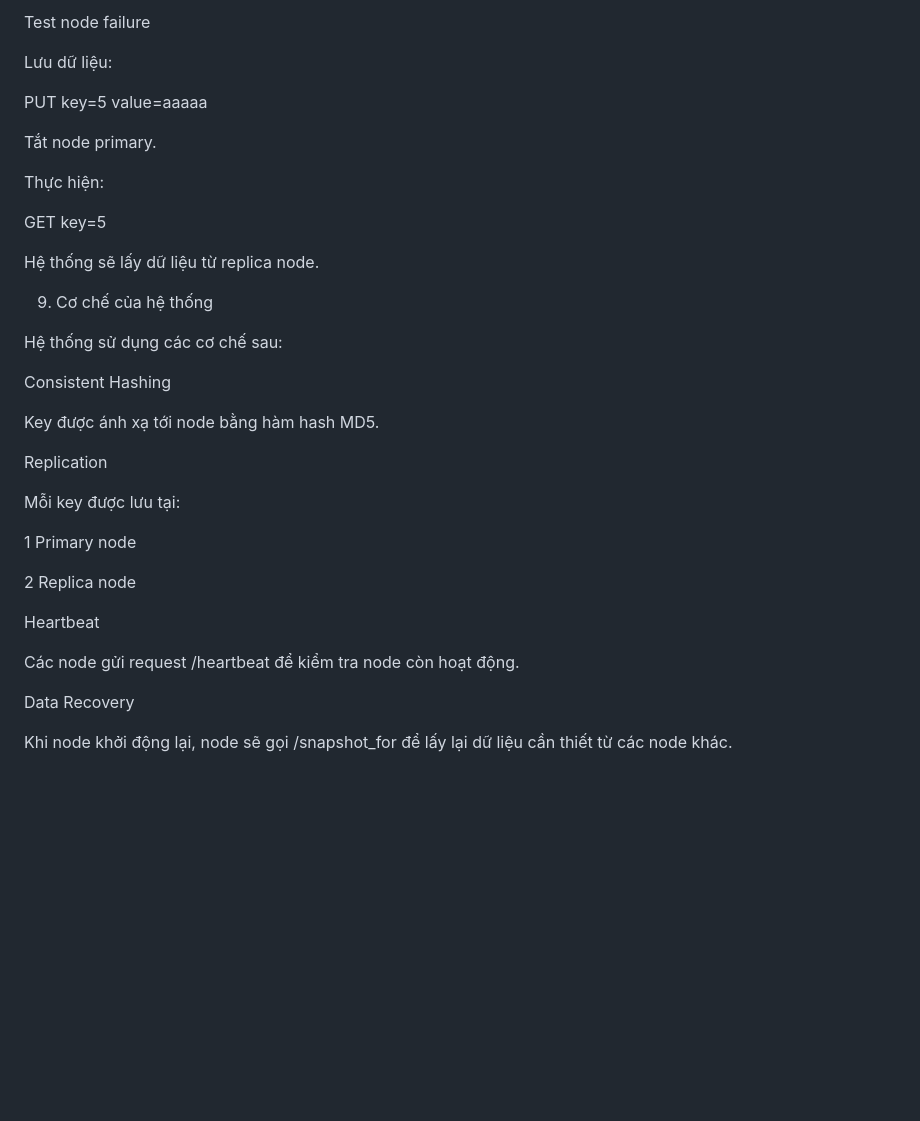
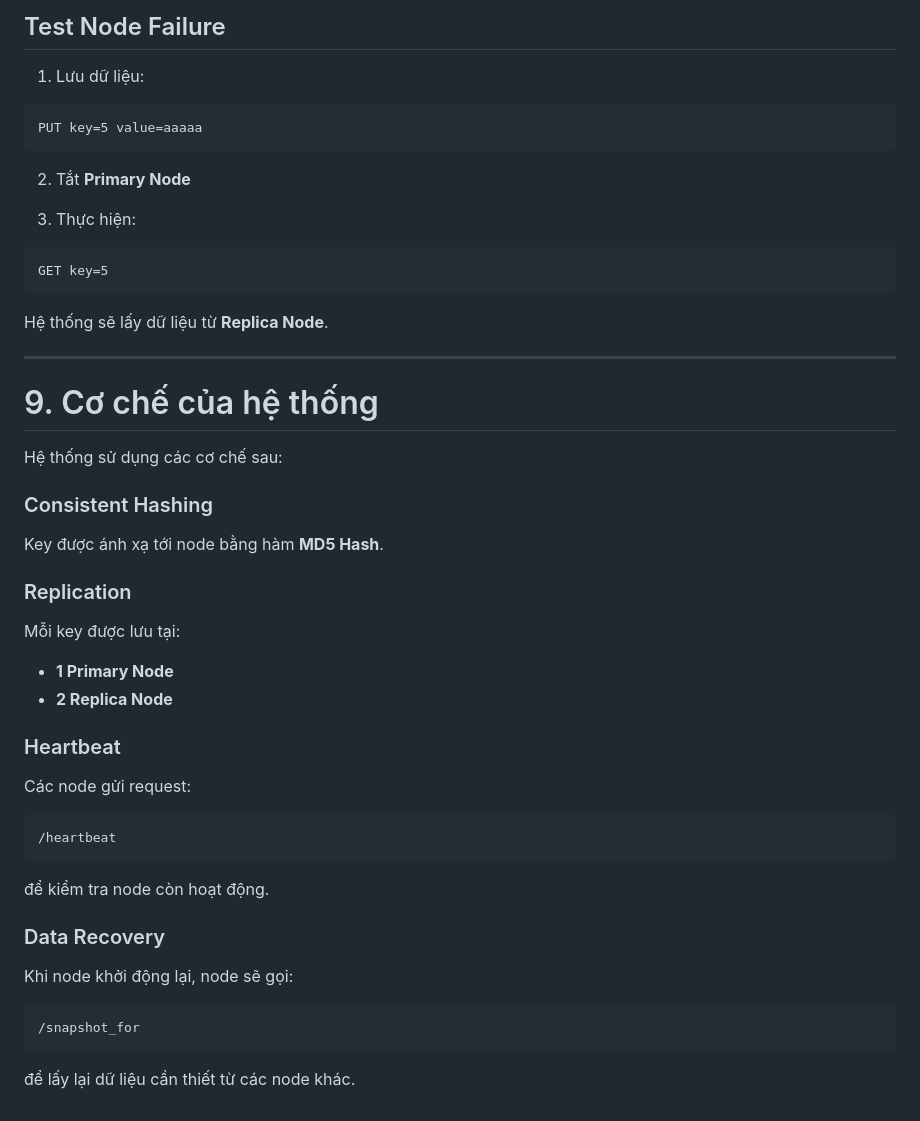
Before and after one commit to poseidonn2004/UDPT, a Markdown page: README.md, the part around one of its changes. Rendered like a GitHub page; blank space fills up the shorter version.

````diff
--- a/README.md
+++ b/README.md
@@ -134,38 +186,51 @@ sao lưu sang 2 replica node
 
-Test node failure
+## Test Node Failure
 
-Lưu dữ liệu:
+1. Lưu dữ liệu:
 
+```
 PUT key=5 value=aaaaa
+```
 
-Tắt node primary.
+2. Tắt **Primary Node**
 
-Thực hiện:
+3. Thực hiện:
 
+```
 GET key=5
+```
 
-Hệ thống sẽ lấy dữ liệu từ replica node.
+Hệ thống sẽ lấy dữ liệu từ **Replica Node**.
 
-9. Cơ chế của hệ thống
+---
+
+# 9. Cơ chế của hệ thống
 
 Hệ thống sử dụng các cơ chế sau:
 
-Consistent Hashing
+### Consistent Hashing
+Key được ánh xạ tới node bằng hàm **MD5 Hash**.
 
-Key được ánh xạ tới node bằng hàm hash MD5.
-
-Replication
-
+### Replication
 Mỗi key được lưu tại:
 
-1 Primary node
+- **1 Primary Node**
+- **2 Replica Node**
 
-2 Replica node
+### Heartbeat
+Các node gửi request:
 
-Heartbeat
+```
+/heartbeat
+```
 
-Các node gửi request /heartbeat để kiểm tra node còn hoạt động.
+để kiểm tra node còn hoạt động.
 
-Data Recovery
+### Data Recovery
+Khi node khởi động lại, node sẽ gọi:
 
-Khi node khởi động lại, node sẽ gọi /snapshot_for để lấy lại dữ liệu cần thiết từ các node khác.
+```
+/snapshot_for
+```
+
+để lấy lại dữ liệu cần thiết từ các node khác.
````
Also changed, not shown: other parts of README.md (+97 -45 lines).
